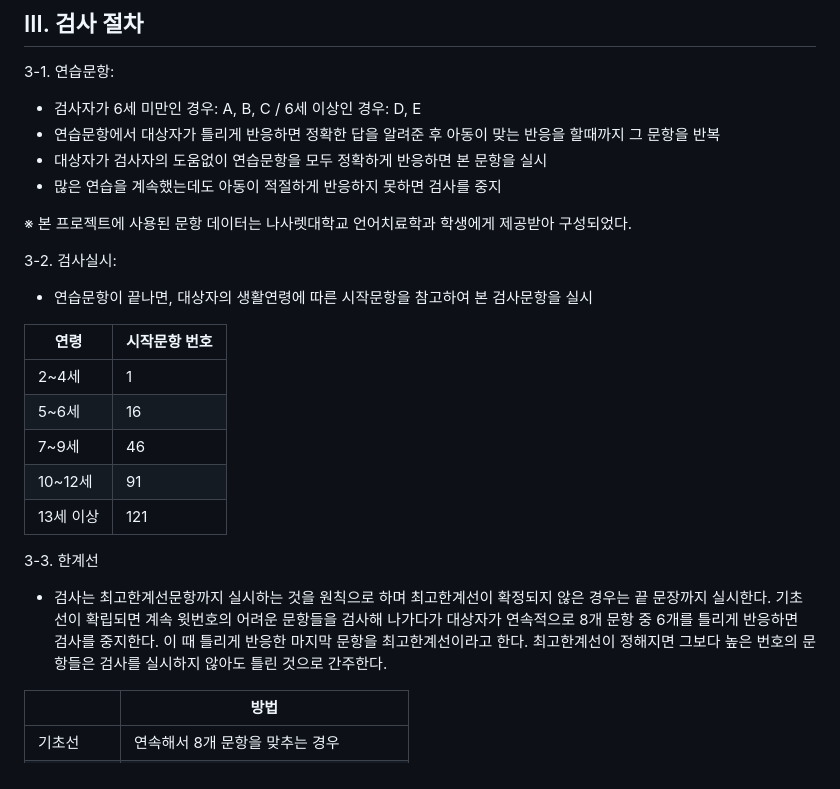
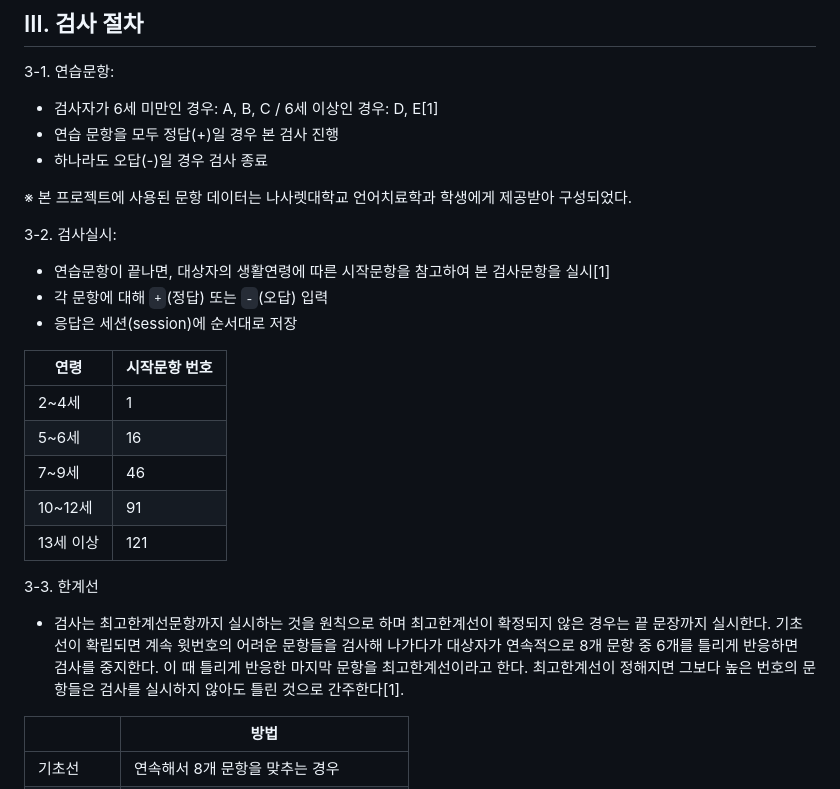
Before and after one commit to haeun0908/REVT, a Markdown page: README.md, the part around the change printed below. GitHub-like rendering.

```diff
--- a/README.md
+++ b/README.md
@@ -53,15 +53,16 @@ REVT/
 ## Ⅲ. 검사 절차
 
 3-1. 연습문항:<br>
-- 검사자가 6세 미만인 경우: A, B, C / 6세 이상인 경우: D, E<br>
-- 연습문항에서 대상자가 틀리게 반응하면 정확한 답을 알려준 후 아동이 맞는 반응을 할때까지 그 문항을 반복<br>
-- 대상자가 검사자의 도움없이 연습문항을 모두 정확하게 반응하면 본 문항을 실시<br>
-- 많은 연습을 계속했는데도 아동이 적절하게 반응하지 못하면 검사를 중지
+- 검사자가 6세 미만인 경우: A, B, C / 6세 이상인 경우: D, E[1]
+- 연습 문항을 모두 정답(+)일 경우 본 검사 진행
+- 하나라도 오답(-)일 경우 검사 종료
 
 ※ 본 프로젝트에 사용된 문항 데이터는 나사렛대학교 언어치료학과 학생에게 제공받아 구성되었다.
 
 3-2. 검사실시:<br>
-- 연습문항이 끝나면, 대상자의 생활연령에 따른 시작문항을 참고하여 본 검사문항을 실시
+- 연습문항이 끝나면, 대상자의 생활연령에 따른 시작문항을 참고하여 본 검사문항을 실시[1]
+- 각 문항에 대해 `+`(정답) 또는 `-`(오답) 입력
+- 응답은 세션(session)에 순서대로 저장
 
 |연령|시작문항 번호|
 |---|---|
@@ -72,7 +73,7 @@ REVT/
 |13세 이상|121|
 
 3-3. 한계선<br>
-- 검사는 최고한계선문항까지 실시하는 것을 원칙으로 하며 최고한계선이 확정되지 않은 경우는 끝 문장까지 실시한다. 기초선이 확립되면 계속 윗번호의 어려운 문항들을 검사해 나가다가 대상자가 연속적으로 8개 문항 중 6개를 틀리게 반응하면 검사를 중지한다. 이 때 틀리게 반응한 마지막 문항을 최고한계선이라고 한다. 최고한계선이 정해지면 그보다 높은 번호의 문항들은 검사를 실시하지 않아도 틀린 것으로 간주한다.
+- 검사는 최고한계선문항까지 실시하는 것을 원칙으로 하며 최고한계선이 확정되지 않은 경우는 끝 문장까지 실시한다. 기초선이 확립되면 계속 윗번호의 어려운 문항들을 검사해 나가다가 대상자가 연속적으로 8개 문항 중 6개를 틀리게 반응하면 검사를 중지한다. 이 때 틀리게 반응한 마지막 문항을 최고한계선이라고 한다. 최고한계선이 정해지면 그보다 높은 번호의 문항들은 검사를 실시하지 않아도 틀린 것으로 간주한다[1].
 
 ||방법|
 |---|---|
```
Also changed, not shown: other parts of README.md (+0 -64 lines).
